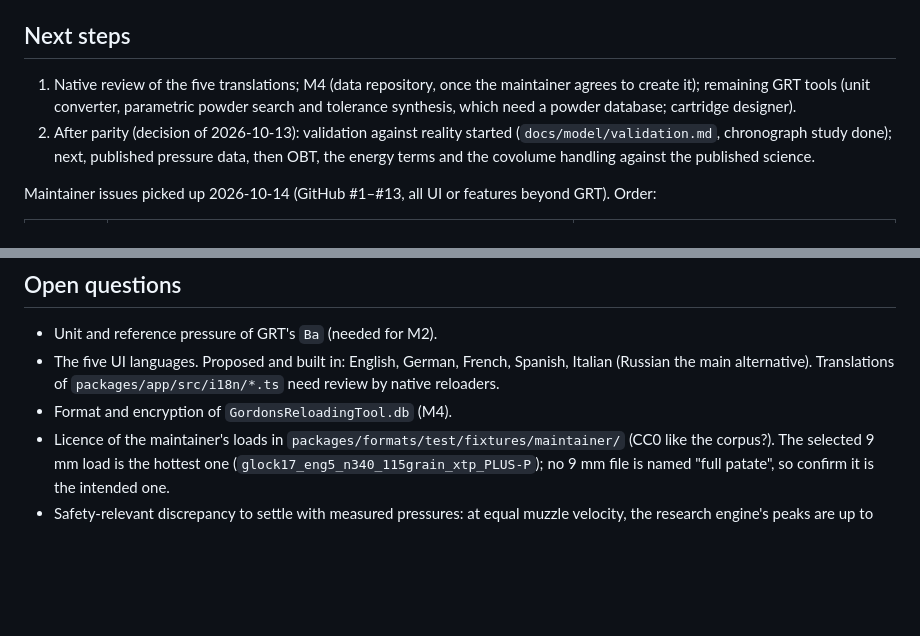
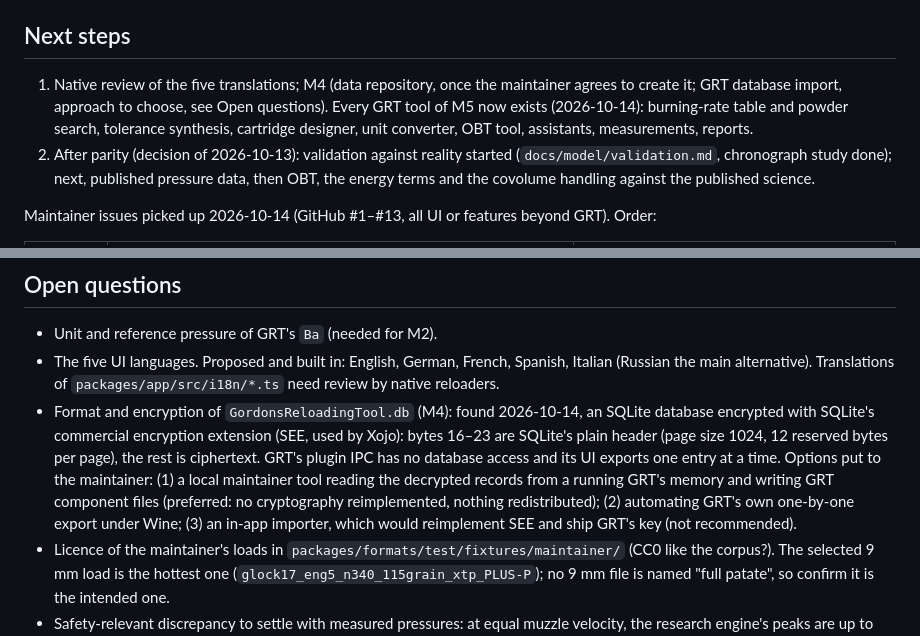
Before and after one commit to AnnoyingTechnology/gordons-legacy, a Markdown page: docs/PROGRESS.md, 2 parts joined by grey strips. GitHub-like rendering; blank space fills up the shorter version.

Commit message:
Record what GRT's database is, and the options to import it
GordonsReloadingTool.db is an SQLite database encrypted with SQLite's
encryption extension, as Xojo uses it. The import approach is left to
the maintainer; the progress record lists the options.

```diff
--- a/docs/PROGRESS.md
+++ b/docs/PROGRESS.md
@@ -24,8 +24,9 @@ Handoff record. Update after each meaningful step (see [AGENTS.md](../AGENTS.md)
 ## Next steps
 
 1. Native review of the five translations; M4 (data repository, once the maintainer agrees to create
-   it); remaining GRT tools (unit converter, parametric powder search and tolerance synthesis, which
-   need a powder database; cartridge designer).
+   it; GRT database import, approach to choose, see Open questions). Every GRT tool of M5 now exists
+   (2026-10-14): burning-rate table and powder search, tolerance synthesis, cartridge designer, unit
+   converter, OBT tool, assistants, measurements, reports.
 2. After parity (decision of 2026-10-13): validation against reality started
    (`docs/model/validation.md`, chronograph study done); next, published pressure data, then OBT, the
    energy terms and the covolume handling against the published science.
@@ -109,7 +110,14 @@ Reverse-engineering workspace (local, never committed; procedure in `docs/model/
 - Unit and reference pressure of GRT's `Ba` (needed for M2).
 - The five UI languages. Proposed and built in: English, German, French, Spanish, Italian (Russian the
   main alternative). Translations of `packages/app/src/i18n/*.ts` need review by native reloaders.
-- Format and encryption of `GordonsReloadingTool.db` (M4).
+- Format and encryption of `GordonsReloadingTool.db` (M4): found 2026-10-14, an SQLite database encrypted
+  with SQLite's commercial encryption extension (SEE, used by Xojo): bytes 16–23 are SQLite's plain
+  header (page size 1024, 12 reserved bytes per page), the rest is ciphertext. GRT's plugin IPC has no
+  database access and its UI exports one entry at a time. Options put to the maintainer: (1) a local
+  maintainer tool reading the decrypted records from a running GRT's memory and writing GRT component
+  files (preferred: no cryptography reimplemented, nothing redistributed); (2) automating GRT's own
+  one-by-one export under Wine; (3) an in-app importer, which would reimplement SEE and ship GRT's key
+  (not recommended).
 - Licence of the maintainer's loads in `packages/formats/test/fixtures/maintainer/` (CC0 like the corpus?).
   The selected 9 mm load is the hottest one (`glock17_eng5_n340_115grain_xtp_PLUS-P`); no 9 mm file is
   named "full patate", so confirm it is the intended one.
```
